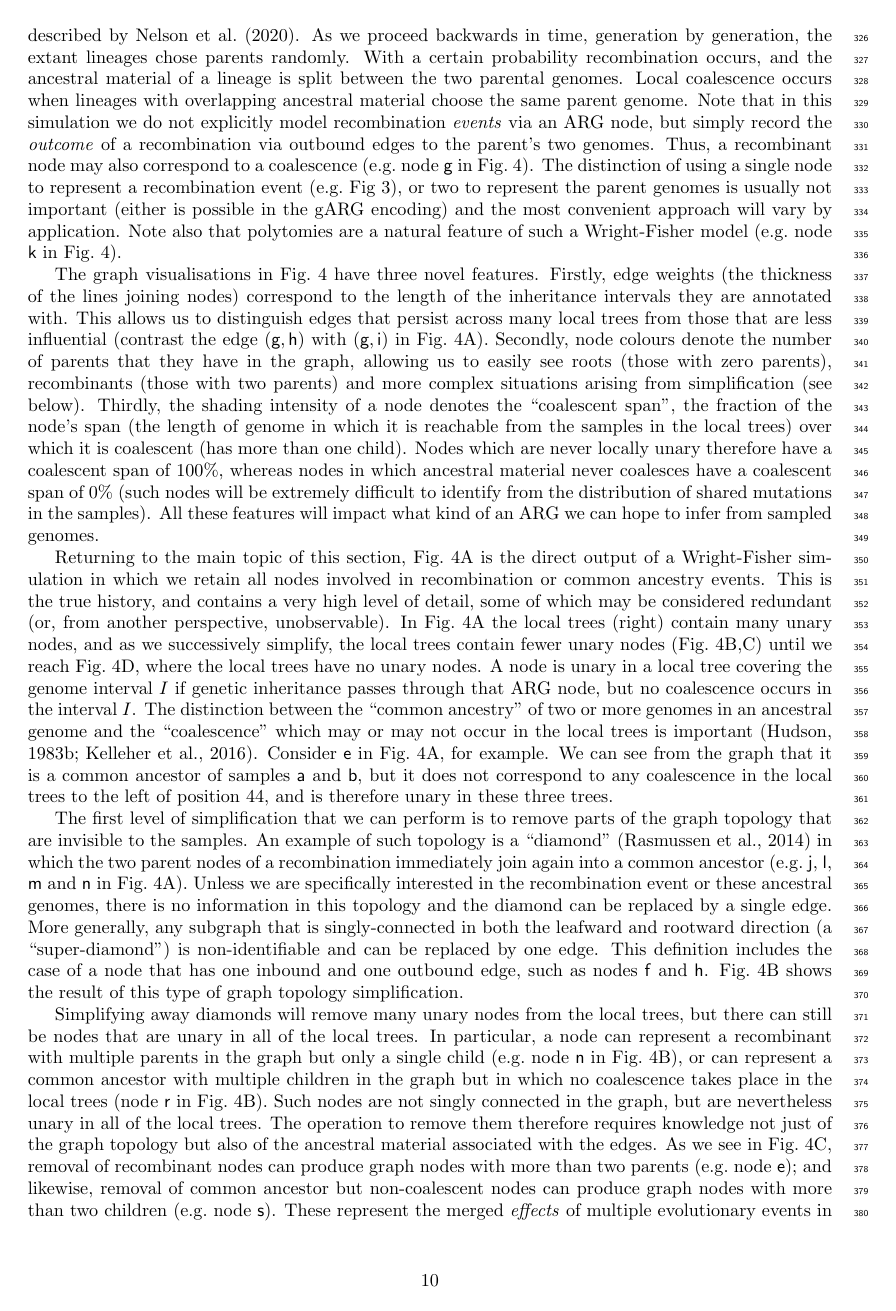
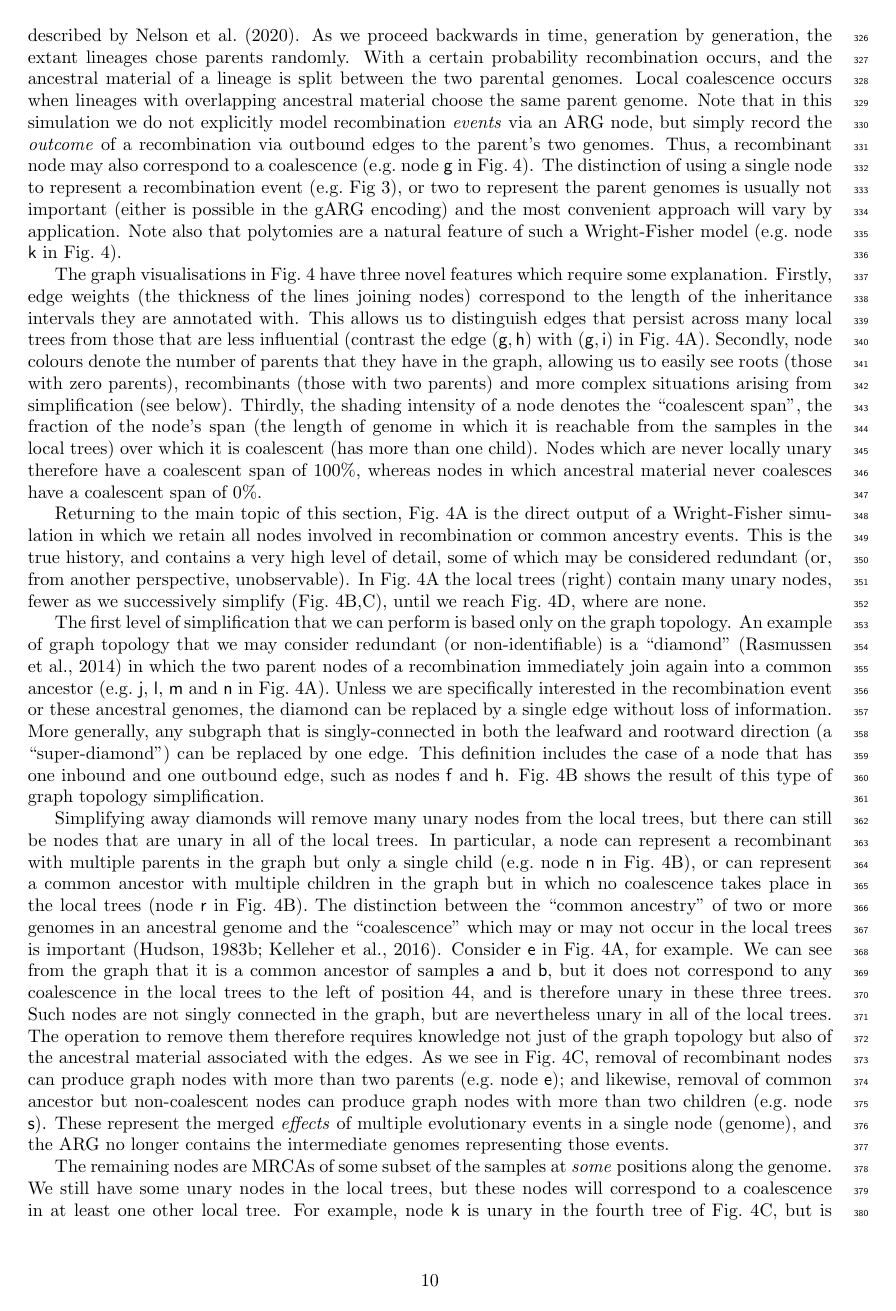
Before and after one commit to tskit-dev/what-is-an-arg-paper, a LaTeX paper (paper.tex): page 10 of 31. Compiled offline with pdfLaTeX.

Commit message:
edits for S7. Remove strong assertions about identifiability

```diff
--- a/paper.tex
+++ b/paper.tex
@@ -1073,7 +1073,7 @@ a Wright-Fisher model
 (e.g.~node \noderef{k} in Fig.~\ref{fig-simplification}).
 
 The graph visualisations in Fig.~\ref{fig-simplification} have
-three novel features.
+three novel features which require some explanation.
 Firstly, edge weights (the thickness of the lines joining
 nodes) correspond to the length of the inheritance intervals
 they are annotated with. This allows us to distinguish
@@ -1093,13 +1093,16 @@ is reachable from the samples in the local trees)
 over which it is coalescent (has more than one child). Nodes which
 are never locally unary therefore have a coalescent span of 100\%,
 whereas nodes in which ancestral material never coalesces have a
-coalescent span of 0\% (such nodes will be extremely difficult to
-identify from the distribution of shared mutations in the samples).
+coalescent span of 0\%.
+% JK: Let's not get into discussions of identifiability or inferability
+% here, we're just trying to show the things that exist in the true history.
+% (such nodes will be extremely difficult to
+% identify from the distribution of shared mutations in the samples).
 % This is useful why? I can't come up with a quick way of saying
 % this. In some senses it's a measure of identifiability?
 % JK: Hmm, not sure we want to jump into inferability here?
-All these features will impact what kind of an ARG we can
-hope to infer from sampled genomes.
+% All these features will impact what kind of an ARG we can
+% hope to infer from sampled genomes.
 
 Returning to the main topic of this section,
 Fig.~\ref{fig-simplification}A is the direct output of a Wright-Fisher
@@ -1108,14 +1111,38 @@ or common ancestry events. This is the true history, and contains
 a very high level of detail, some of which may be considered
 redundant (or, from another perspective, unobservable).
 In Fig.~\ref{fig-simplification}A the local trees (right)
-contain many unary nodes, and as we successively simplify,
-the local trees contain fewer
-unary nodes (Fig.~\ref{fig-simplification}B,C) until
-we reach Fig.~\ref{fig-simplification}D, where the local trees
-have no unary nodes.
-A node is unary in a local tree covering the genome interval $I$
-if genetic inheritance passes through that ARG node,
-but no coalescence occurs in the interval $I$.
+contain many unary nodes, fewer as  we successively
+simplify (Fig.~\ref{fig-simplification}B,C),
+until we reach Fig.~\ref{fig-simplification}D, where are none.
+
+The first level of simplification that we can perform is based only
+on the graph topology.
+An example of graph topology that we may consider redundant
+(or non-identifiable) is a
+``diamond''~\citep{rasmussen2014genome}
+in which the two parent nodes of a recombination immediately
+join again into a common ancestor (e.g.~\noderef{j}, \noderef{l}, \noderef{m}
+and \noderef{n} in Fig.~\ref{fig-simplification}A).
+Unless we are specifically
+interested in the recombination event or these ancestral genomes,
+the diamond can be replaced by a single edge without loss of
+information.
+More generally, any subgraph that is singly-connected in both the leafward and
+rootward direction (a ``super-diamond'') can be replaced by one edge.
+This definition includes the case
+of a node that has one inbound and one outbound edge, such as
+nodes \noderef{f} and \noderef{h}.
+Fig.~\ref{fig-simplification}B shows the result of this type of
+graph topology simplification.
+
+Simplifying away diamonds will remove many unary nodes from the
+local trees, but there can still be nodes that are unary in all
+of the local trees. In particular, a node can represent a recombinant
+with multiple parents in the graph but only a single child (e.g.\ node \noderef{n}
+in Fig.~\ref{fig-simplification}B), or can represent a common ancestor with
+multiple children in the graph but in which no coalescence takes place
+in the local trees
+(node \noderef{r} in Fig.~\ref{fig-simplification}B).
 The distinction between the ``common ancestry'' of two or more genomes
 in an ancestral genome and the ``coalescence'' which may or may
 not occur in the local trees is
@@ -1126,35 +1153,6 @@ ancestor of samples \noderef{a} and \noderef{b}, but
 it does not correspond to any coalescence in the
 local trees to the left of position $44$, and is therefore
 unary in these three trees.
-
-The first level of simplification that we can perform is to remove
-parts of the graph topology that are invisible to the samples.
-An example of such topology is a
-``diamond''~\citep{rasmussen2014genome}
-in which the two parent nodes of a recombination immediately
-join again into a common ancestor (e.g.~\noderef{j}, \noderef{l}, \noderef{m}
-and \noderef{n} in Fig.~\ref{fig-simplification}A).
-Unless we are specifically
-interested in the recombination event or these ancestral genomes,
-there is no information in this topology and the diamond can be
-replaced by a single edge. More generally, any
-subgraph that is singly-connected in both the leafward and
-rootward direction (a ``super-diamond'') is non-identifiable and can be
-replaced by one edge. This definition includes the case
-of a node that has one inbound and one outbound edge, such as
-nodes \noderef{f} and \noderef{h}.
-Fig.~\ref{fig-simplification}B shows the result of this type of
-graph topology simplification.
-
-Simplifying away diamonds will remove many unary nodes from the
-local trees, but there can still be nodes that are unary in all
-of the local trees. In particular, a node can represent a recombinant
-with multiple parents in the graph but only a single child (e.g.\ node \noderef{n}
-in Fig.~\ref{fig-simplification}B), or can represent a common ancestor with
-multiple children in the graph but in which no coalescence takes place
-in the local trees
-(node \noderef{r} in Fig.~\ref{fig-simplification}B).
-% point out that this is why Hudson refers to CA nodes, not coalescence nodes
 Such nodes are not singly connected in the graph, but are nevertheless unary in
 all of the local trees.
 The operation to remove them
```
Also changed, not shown: paper.tex (117 more changed lines).
